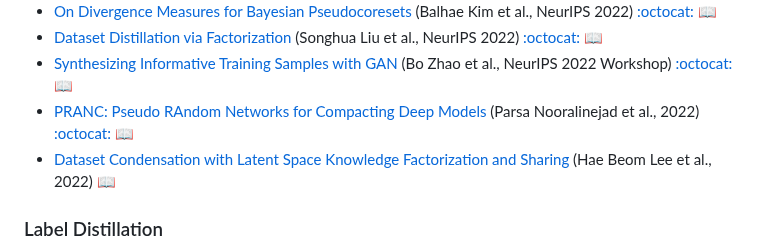
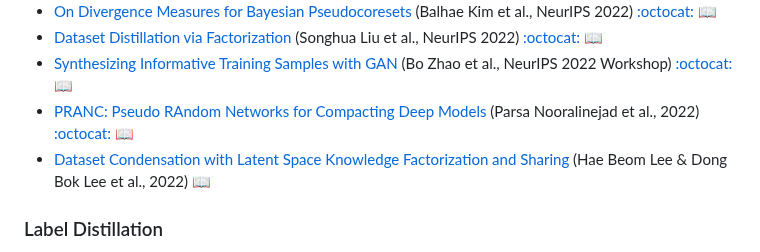
Before and after one commit to Guang000/Awesome-Dataset-Distillation, a Markdown page: README.md, the part around the change. GitHub-like rendering.

```diff
--- a/README.md
+++ b/README.md
@@ -92,7 +92,7 @@ In recent years (2019-now), dataset distillation has gained increasing attention
 + [Dataset Distillation via Factorization](https://arxiv.org/abs/2210.16774) (Songhua Liu et al., NeurIPS 2022) [:octocat:](https://github.com/Huage001/DatasetFactorization) [:book:](./citations/liu2022dataset.txt)
 + [Synthesizing Informative Training Samples with GAN](https://arxiv.org/abs/2204.07513) (Bo Zhao et al., NeurIPS 2022 Workshop) [:octocat:](https://github.com/vico-uoe/it-gan) [:book:](./citations/zhao2022synthesizing.txt)
 + [PRANC: Pseudo RAndom Networks for Compacting Deep Models](https://arxiv.org/abs/2206.08464) (Parsa Nooralinejad et al., 2022) [:octocat:](https://github.com/UCDvision/PRANC) [:book:](./citations/nooralinejad2022pranc.txt)
-+ [Dataset Condensation with Latent Space Knowledge Factorization and Sharing](https://arxiv.org/abs/2208.10494) (Hae Beom Lee et al., 2022) [:book:](./citations/lee2022kfs.txt)
++ [Dataset Condensation with Latent Space Knowledge Factorization and Sharing](https://arxiv.org/abs/2208.10494) (Hae Beom Lee & Dong Bok Lee et al., 2022) [:book:](./citations/lee2022kfs.txt)
 
 
 <a name="label" />
```
